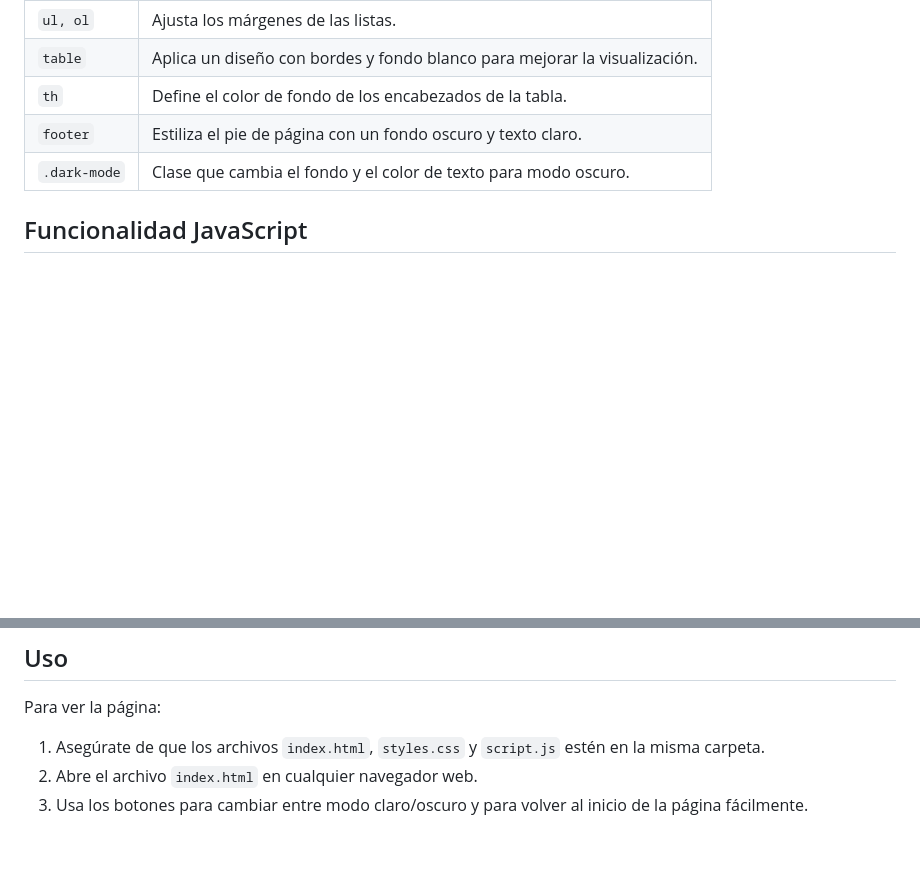
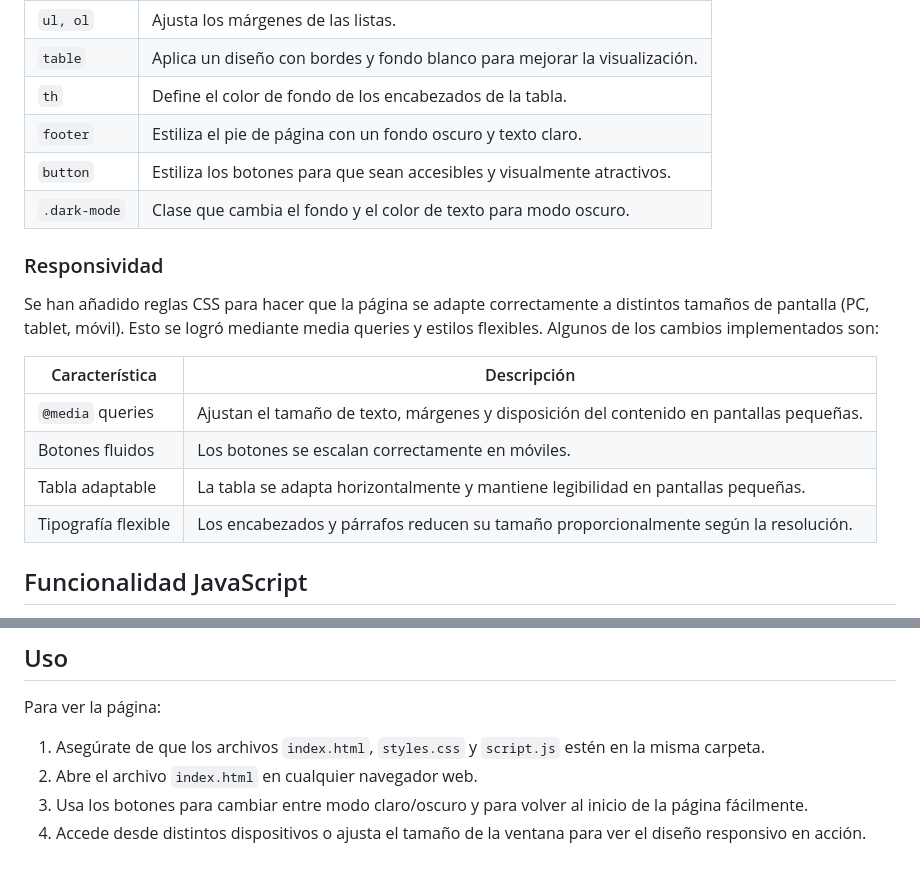
Before and after one commit to JuanTamboleoMurciaeduca/Digitalizaci-n, a Markdown page: README.md, 2 parts joined by grey strips. Rendered like a GitHub page; blank space fills up the shorter version.

Commit message:
Actualizar readme

```diff
--- a/README.md
+++ b/README.md
@@ -62,7 +62,19 @@ El archivo `styles.css` define los estilos para mejorar la presentación de la p
 | `table` | Aplica un diseño con bordes y fondo blanco para mejorar la visualización. |
 | `th` | Define el color de fondo de los encabezados de la tabla. |
 | `footer` | Estiliza el pie de página con un fondo oscuro y texto claro. |
+| `button` | Estiliza los botones para que sean accesibles y visualmente atractivos. |
 | `.dark-mode` | Clase que cambia el fondo y el color de texto para modo oscuro. |
+
+### Responsividad
+
+Se han añadido reglas CSS para hacer que la página se adapte correctamente a distintos tamaños de pantalla (PC, tablet, móvil). Esto se logró mediante media queries y estilos flexibles. Algunos de los cambios implementados son:
+
+| Característica | Descripción |
+|----------------|-------------|
+| `@media` queries | Ajustan el tamaño de texto, márgenes y disposición del contenido en pantallas pequeñas. |
+| Botones fluidos | Los botones se escalan correctamente en móviles. |
+| Tabla adaptable | La tabla se adapta horizontalmente y mantiene legibilidad en pantallas pequeñas. |
+| Tipografía flexible | Los encabezados y párrafos reducen su tamaño proporcionalmente según la resolución. |
 
 ## Funcionalidad JavaScript
 
@@ -94,3 +106,4 @@ Para ver la página:
 1. Asegúrate de que los archivos `index.html`, `styles.css` y `script.js` estén en la misma carpeta.
 2. Abre el archivo `index.html` en cualquier navegador web.
 3. Usa los botones para cambiar entre modo claro/oscuro y para volver al inicio de la página fácilmente.
+4. Accede desde distintos dispositivos o ajusta el tamaño de la ventana para ver el diseño responsivo en acción.
```
